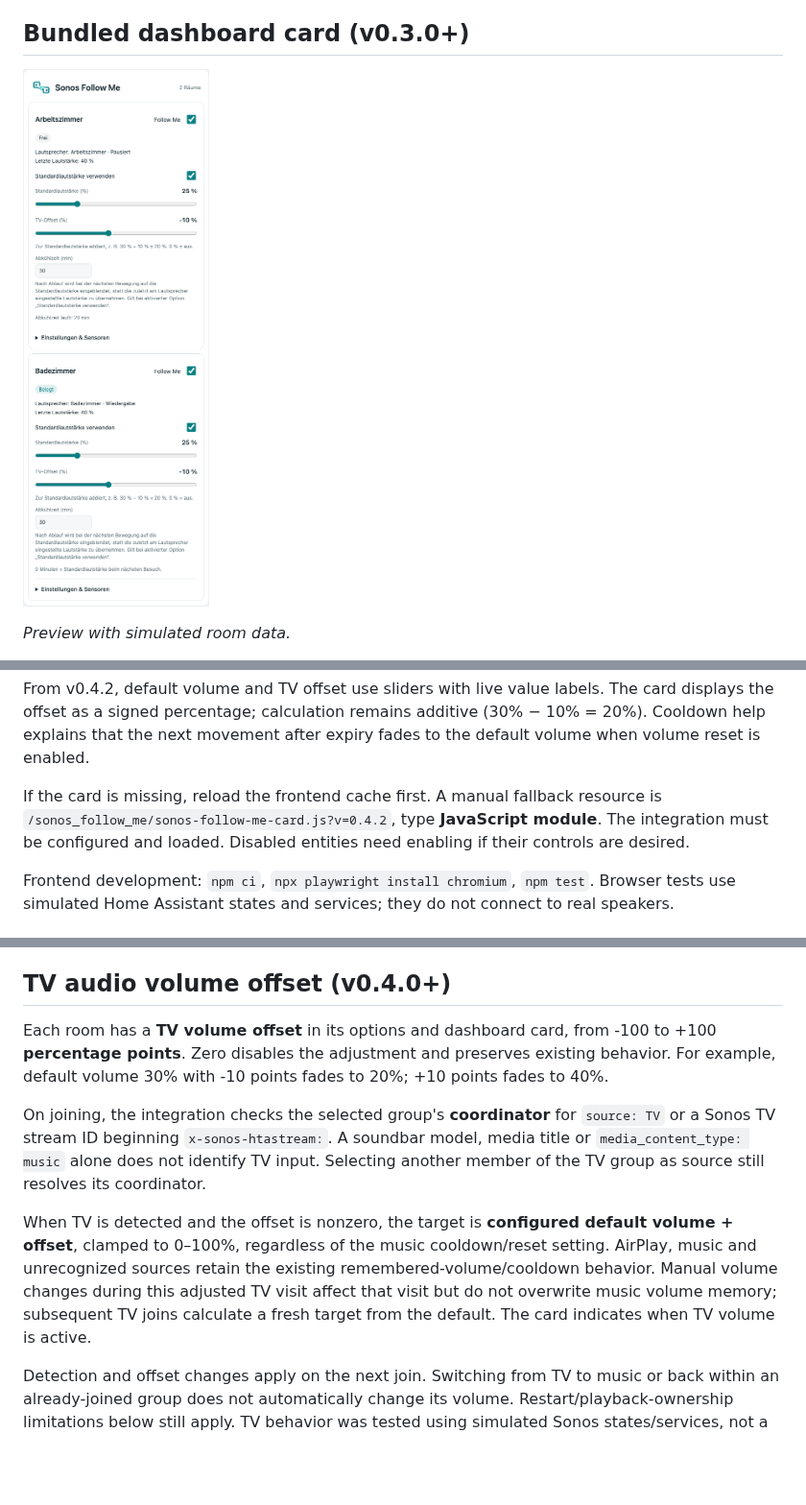
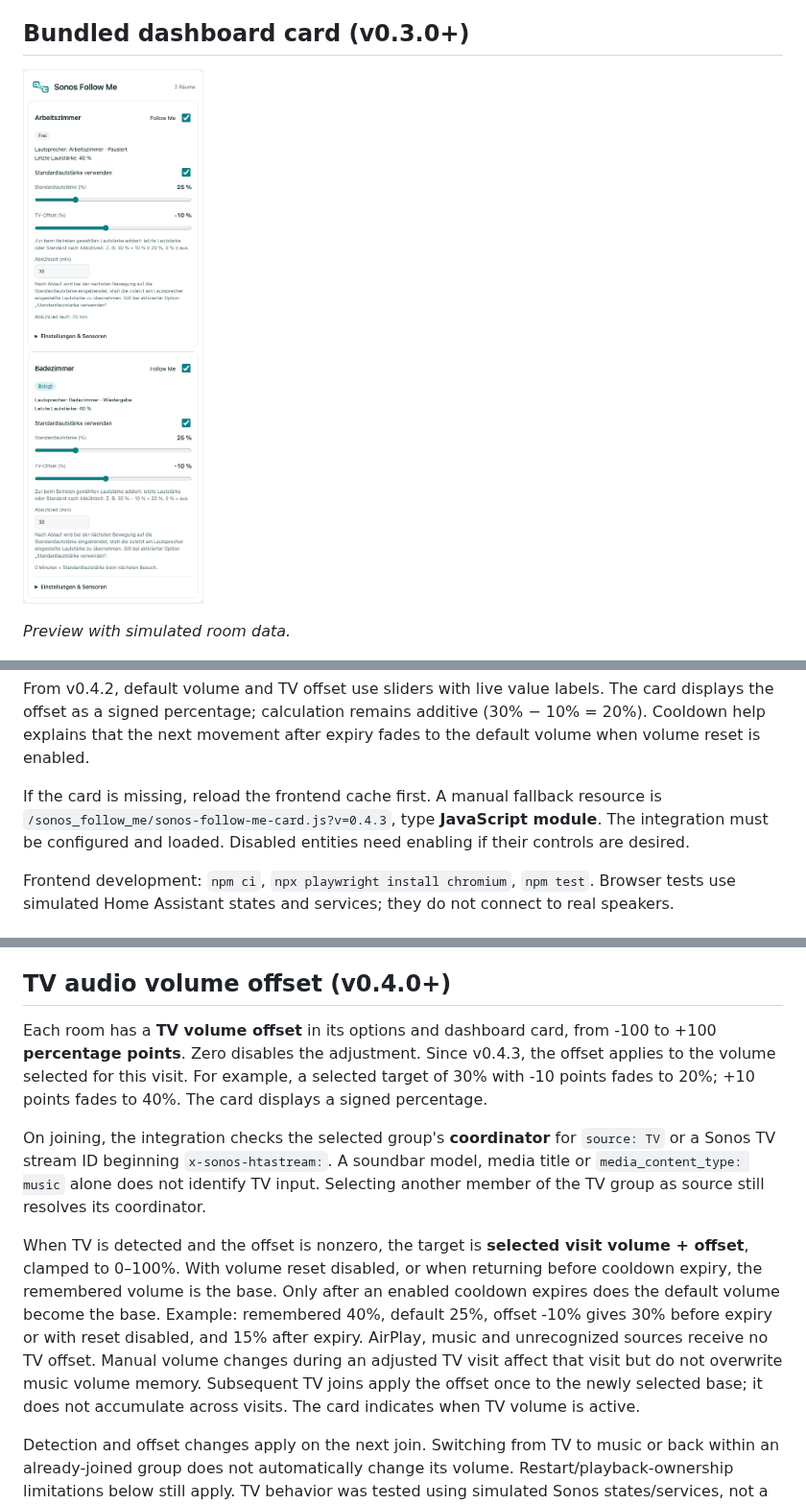
Before and after one commit to mvs90/sonos-follow-me, a Markdown page: README.md, 3 parts joined by grey strips. Shown at 96% size. Rendered like a GitHub page; pictures changed too: docs/dashboard-card.png; blank space fills up the shorter version.

```diff
--- a/README.md
+++ b/README.md
@@ -50,7 +50,7 @@ Controls use standard Home Assistant `switch`, `number` and `select` entities an
 
 From v0.4.2, default volume and TV offset use sliders with live value labels. The card displays the offset as a signed percentage; calculation remains additive (30% − 10% = 20%). Cooldown help explains that the next movement after expiry fades to the default volume when volume reset is enabled.
 
-If the card is missing, reload the frontend cache first. A manual fallback resource is `/sonos_follow_me/sonos-follow-me-card.js?v=0.4.2`, type **JavaScript module**. The integration must be configured and loaded. Disabled entities need enabling if their controls are desired.
+If the card is missing, reload the frontend cache first. A manual fallback resource is `/sonos_follow_me/sonos-follow-me-card.js?v=0.4.3`, type **JavaScript module**. The integration must be configured and loaded. Disabled entities need enabling if their controls are desired.
 
 Frontend development: `npm ci`, `npx playwright install chromium`, `npm test`. Browser tests use simulated Home Assistant states and services; they do not connect to real speakers.
 
@@ -101,11 +101,11 @@ An `unknown`, `unavailable` or missing sensor does **not** count as clear; it ho
 
 ## TV audio volume offset (v0.4.0+)
 
-Each room has a **TV volume offset** in its options and dashboard card, from -100 to +100 **percentage points**. Zero disables the adjustment and preserves existing behavior. For example, default volume 30% with -10 points fades to 20%; +10 points fades to 40%.
+Each room has a **TV volume offset** in its options and dashboard card, from -100 to +100 **percentage points**. Zero disables the adjustment. Since v0.4.3, the offset applies to the volume selected for this visit. For example, a selected target of 30% with -10 points fades to 20%; +10 points fades to 40%. The card displays a signed percentage.
 
 On joining, the integration checks the selected group's **coordinator** for `source: TV` or a Sonos TV stream ID beginning `x-sonos-htastream:`. A soundbar model, media title or `media_content_type: music` alone does not identify TV input. Selecting another member of the TV group as source still resolves its coordinator.
 
-When TV is detected and the offset is nonzero, the target is **configured default volume + offset**, clamped to 0–100%, regardless of the music cooldown/reset setting. AirPlay, music and unrecognized sources retain the existing remembered-volume/cooldown behavior. Manual volume changes during this adjusted TV visit affect that visit but do not overwrite music volume memory; subsequent TV joins calculate a fresh target from the default. The card indicates when TV volume is active.
+When TV is detected and the offset is nonzero, the target is **selected visit volume + offset**, clamped to 0–100%. With volume reset disabled, or when returning before cooldown expiry, the remembered volume is the base. Only after an enabled cooldown expires does the default volume become the base. Example: remembered 40%, default 25%, offset -10% gives 30% before expiry or with reset disabled, and 15% after expiry. AirPlay, music and unrecognized sources receive no TV offset. Manual volume changes during an adjusted TV visit affect that visit but do not overwrite music volume memory. Subsequent TV joins apply the offset once to the newly selected base; it does not accumulate across visits. The card indicates when TV volume is active.
 
 Detection and offset changes apply on the next join. Switching from TV to music or back within an already-joined group does not automatically change its volume. Restart/playback-ownership limitations below still apply. TV behavior was tested using simulated Sonos states/services, not a connected soundbar.
 
```
Also changed, not shown: README.de.md (+6 -6 lines), dev/README.md (+1 -1 lines), 11 other files.
